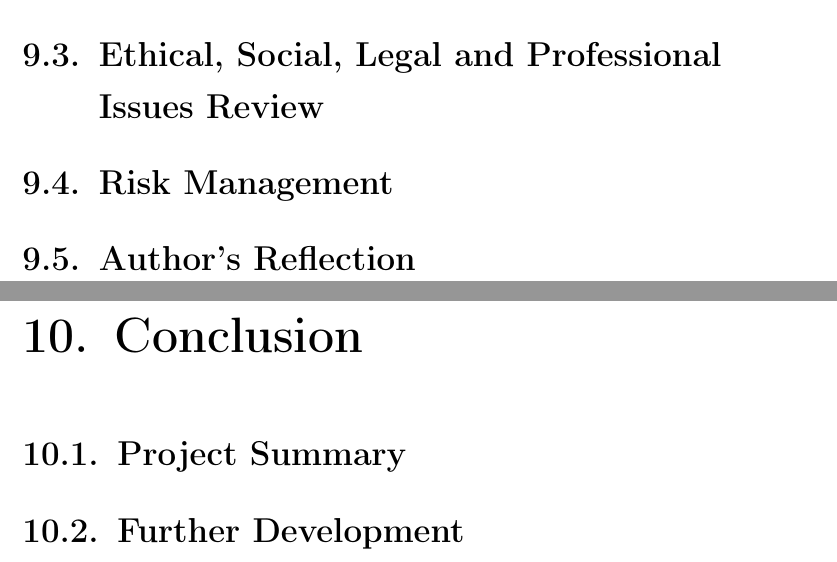
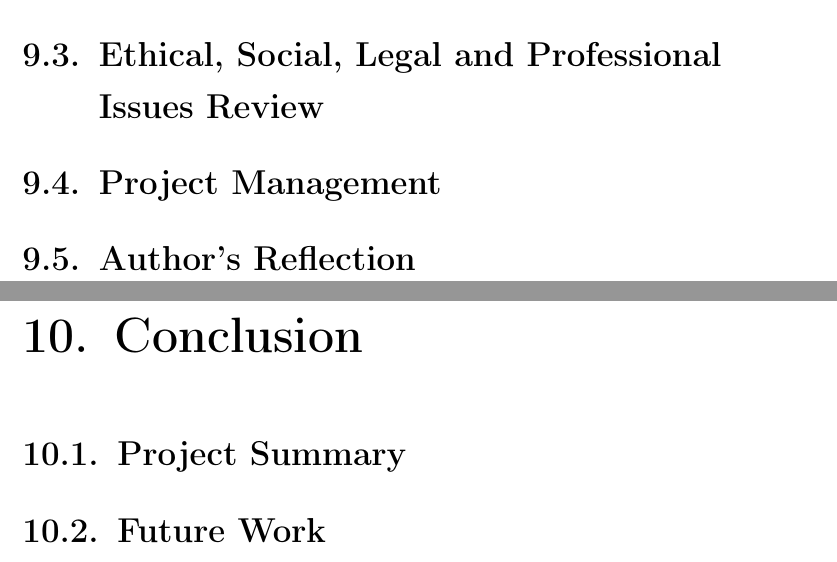
Before and after one commit to bmaximuml/CS351-Reports, a LaTeX thesis (final_report.tex, which reads final_report_content/conclusion.tex, final_report_content/evaluation.tex): two parts of pages 41 and 42 of 50, joined at a grey line, cut so that both start at the same text. Compiled offline with pdfLaTeX.

Commit message:
Apply Matt's changes

```diff
--- a/final_report_content/conclusion.tex
+++ b/final_report_content/conclusion.tex
@@ -2,6 +2,6 @@
 \label{project_summary}
 \input{final_report_content/conclusion/project_summary}
 
-\section{Further Development}
-\label{further_development}
-\input{final_report_content/conclusion/further_development}
+\section{Future Work}
+\label{future_work}
+\input{final_report_content/conclusion/future_work}
--- a/final_report_content/evaluation.tex
+++ b/final_report_content/evaluation.tex
@@ -10,9 +10,9 @@
 \label{ethical_social_legal_and_professional_issues_review}
 \input{final_report_content/evaluation/ethical_social_legal_and_professional_issues_review}
 
-\section{Risk Management}
-\label{evaluation_risk_management}
-\input{final_report_content/evaluation/evaluation_risk_management}
+\section{Project Management}
+\label{evaluation_project_management}
+\input{final_report_content/evaluation/evaluation_project_management}
 
 \section{Author's Reflection}
 \label{authors_reflection}
```
Also changed, not shown: examples.tex (+1 -1 lines), final_report.tex (+7 -7 lines), final_report_content/conclusion/future_work.tex (renamed from final_report_content/conclusion/further_development.tex, +5 -0 lines), final_report_content/evaluation/evaluation_project_management.tex (renamed from final_report_content/evaluation/evaluation_risk_management.tex, +5 -0 lines), final_report_content/research/networking.tex (+4 -4 lines), progress_report.tex (+2 -2 lines).
